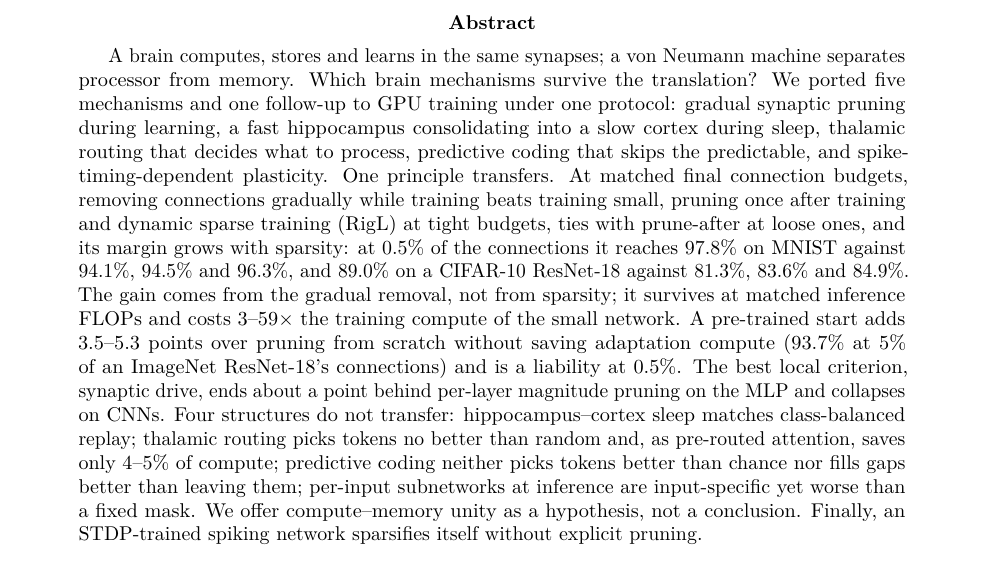
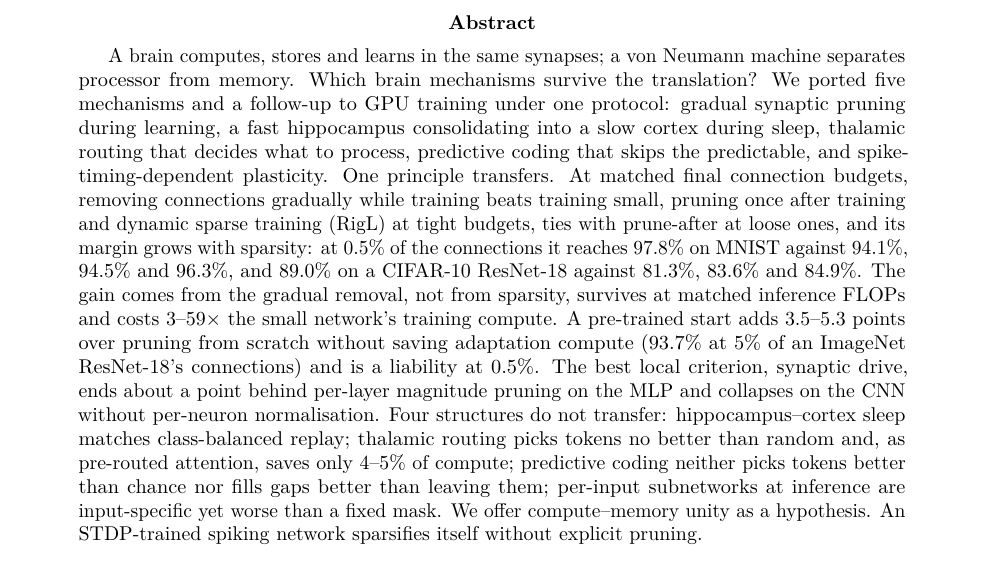
Before and after one commit to debtor114/subtractive-intelligence, a LaTeX paper (paper/main.tex): part of page 1 of 30, cut so that both start at the same text. Compiled offline with pdfLaTeX.

Commit message:
Paper: abstract states the CNN collapse of the drive rule as 'without per-neuron normalisation'
Co-Authored-By: Claude Fable 5.1 <noreply@anthropic.com>
Claude-Session: https://claude.ai/code/session_01TWKUw7ns5oiXXnNnhPCmGB

```diff
--- a/paper/main.tex
+++ b/paper/main.tex
@@ -32,7 +32,7 @@ Learning Is Pruning, and Four Mechanisms That Did Not Transfer}
 \maketitle
 
 \begin{abstract}
-A brain computes, stores and learns in the same synapses; a von~Neumann machine separates processor from memory. Which brain mechanisms survive the translation? We ported five mechanisms and one follow-up to GPU training under one protocol: gradual synaptic pruning during learning, a fast hippocampus consolidating into a slow cortex during sleep, thalamic routing that decides what to process, predictive coding that skips the predictable, and spike-timing-dependent plasticity. One principle transfers. At matched final connection budgets, removing connections gradually while training beats training small, pruning once after training and dynamic sparse training (RigL) at tight budgets, ties with prune-after at loose ones, and its margin grows with sparsity: at 0.5\% of the connections it reaches 97.8\% on MNIST against 94.1\%, 94.5\% and 96.3\%, and 89.0\% on a CIFAR-10 ResNet-18 against 81.3\%, 83.6\% and 84.9\%. The gain comes from the gradual removal, not from sparsity; it survives at matched inference FLOPs and costs 3--59$\times$ the training compute of the small network. A pre-trained start adds 3.5--5.3 points over pruning from scratch without saving adaptation compute (93.7\% at 5\% of an ImageNet ResNet-18's connections) and is a liability at 0.5\%. The best local criterion, synaptic drive, ends about a point behind per-layer magnitude pruning on the MLP and collapses on CNNs. Four structures do not transfer: hippocampus--cortex sleep matches class-balanced replay; thalamic routing picks tokens no better than random and, as pre-routed attention, saves only 4--5\% of compute; predictive coding neither picks tokens better than chance nor fills gaps better than leaving them; per-input subnetworks at inference are input-specific yet worse than a fixed mask. We offer compute--memory unity as a hypothesis, not a conclusion. Finally, an STDP-trained spiking network sparsifies itself without explicit pruning.
+A brain computes, stores and learns in the same synapses; a von~Neumann machine separates processor from memory. Which brain mechanisms survive the translation? We ported five mechanisms and a follow-up to GPU training under one protocol: gradual synaptic pruning during learning, a fast hippocampus consolidating into a slow cortex during sleep, thalamic routing that decides what to process, predictive coding that skips the predictable, and spike-timing-dependent plasticity. One principle transfers. At matched final connection budgets, removing connections gradually while training beats training small, pruning once after training and dynamic sparse training (RigL) at tight budgets, ties with prune-after at loose ones, and its margin grows with sparsity: at 0.5\% of the connections it reaches 97.8\% on MNIST against 94.1\%, 94.5\% and 96.3\%, and 89.0\% on a CIFAR-10 ResNet-18 against 81.3\%, 83.6\% and 84.9\%. The gain comes from the gradual removal, not from sparsity, survives at matched inference FLOPs and costs 3--59$\times$ the small network's training compute. A pre-trained start adds 3.5--5.3 points over pruning from scratch without saving adaptation compute (93.7\% at 5\% of an ImageNet ResNet-18's connections) and is a liability at 0.5\%. The best local criterion, synaptic drive, ends about a point behind per-layer magnitude pruning on the MLP and collapses on the CNN without per-neuron normalisation. Four structures do not transfer: hippocampus--cortex sleep matches class-balanced replay; thalamic routing picks tokens no better than random and, as pre-routed attention, saves only 4--5\% of compute; predictive coding neither picks tokens better than chance nor fills gaps better than leaving them; per-input subnetworks at inference are input-specific yet worse than a fixed mask. We offer compute--memory unity as a hypothesis. An STDP-trained spiking network sparsifies itself without explicit pruning.
 \end{abstract}
 
 \section{Introduction}
```
Also changed, not shown: docs/worklog.md (+2 -0 lines), paper/main.pdf, 1 other file.
